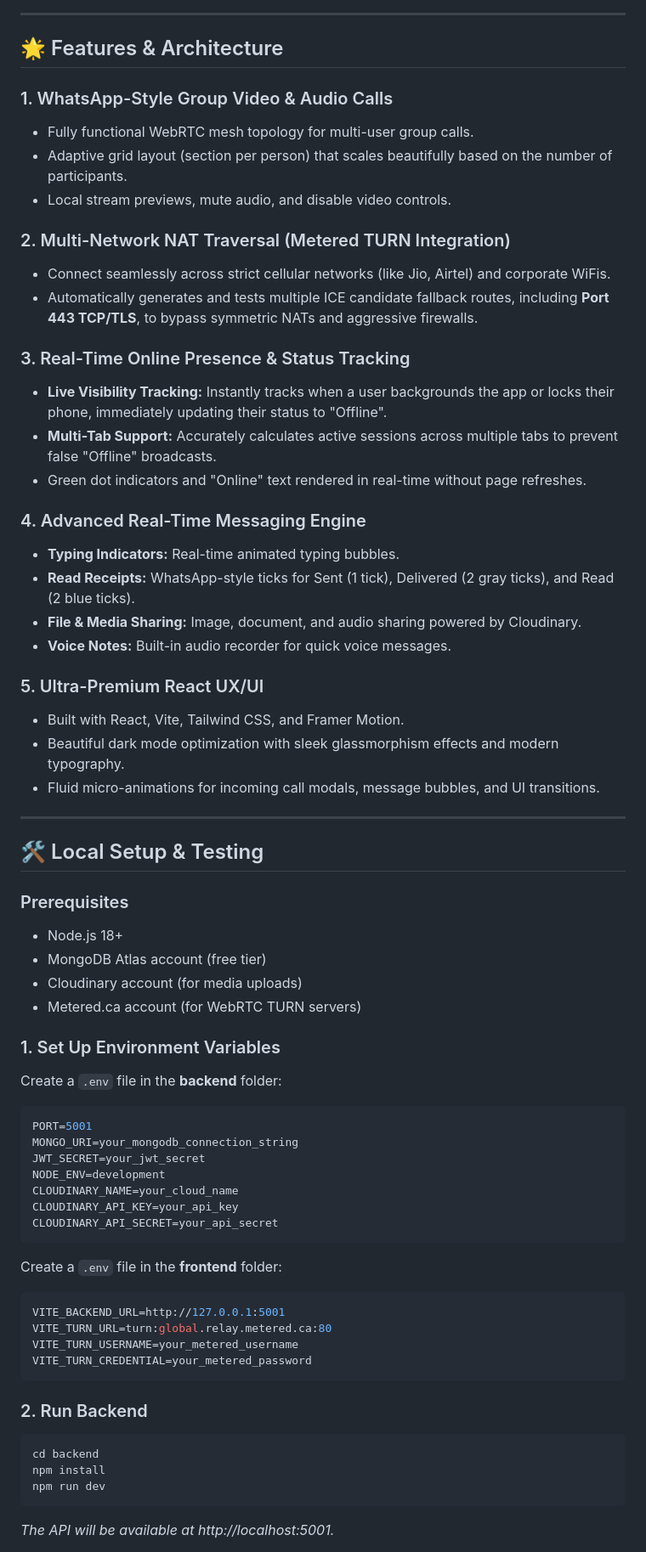
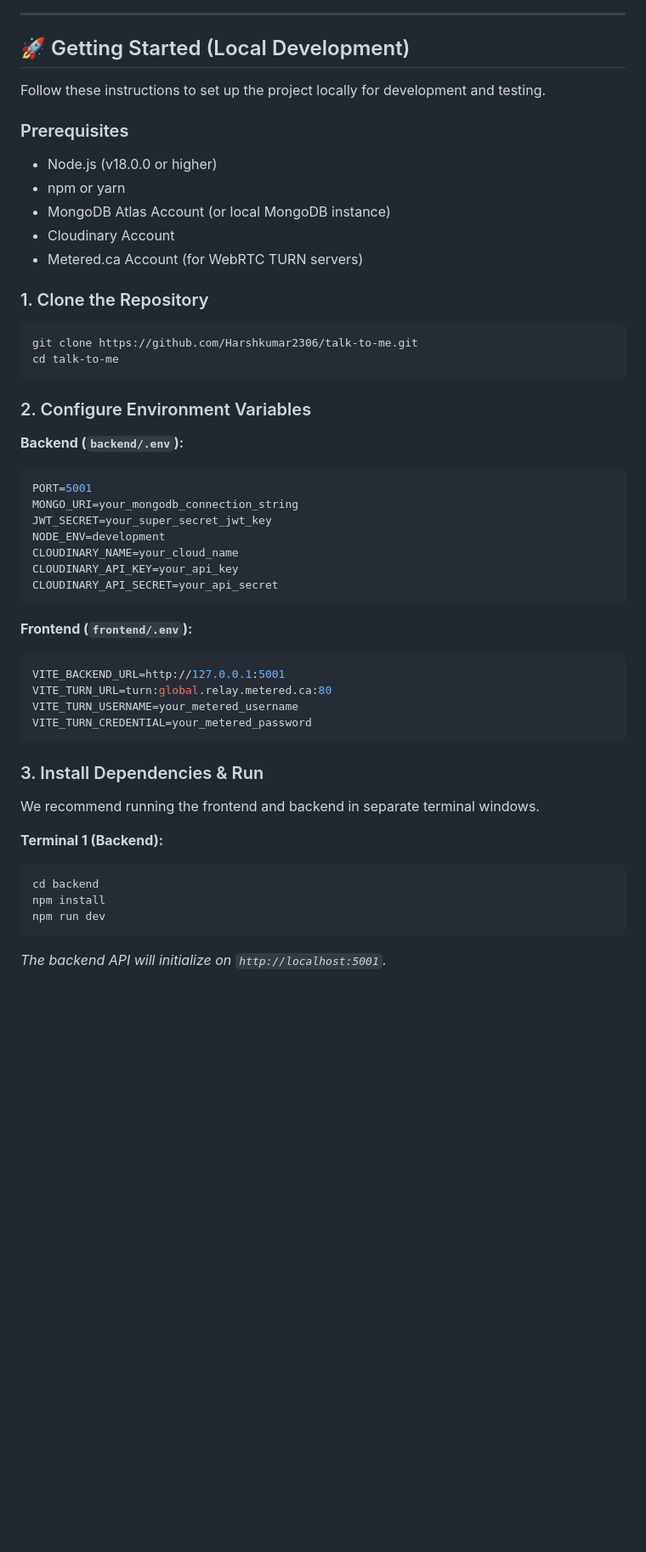
Before and after one commit to Harshkumar2306/talk-to-me, a Markdown page: README.md, the part around one of its changes. Shown at 85% size. Drawn GitHub-style; blank space fills up the shorter version.

````diff
--- a/README.md
+++ b/README.md
@@ -46,56 +105,37 @@ graph TB
 
 ---
 
-## 🌟 Features & Architecture
+## 🚀 Getting Started (Local Development)
 
-### 1. WhatsApp-Style Group Video & Audio Calls
-- Fully functional WebRTC mesh topology for multi-user group calls.
-- Adaptive grid layout (section per person) that scales beautifully based on the number of participants.
-- Local stream previews, mute audio, and disable video controls.
-
-### 2. Multi-Network NAT Traversal (Metered TURN Integration)
-- Connect seamlessly across strict cellular networks (like Jio, Airtel) and corporate WiFis.
-- Automatically generates and tests multiple ICE candidate fallback routes, including **Port 443 TCP/TLS**, to bypass symmetric NATs and aggressive firewalls.
-
-### 3. Real-Time Online Presence & Status Tracking
-- **Live Visibility Tracking:** Instantly tracks when a user backgrounds the app or locks their phone, immediately updating their status to "Offline".
-- **Multi-Tab Support:** Accurately calculates active sessions across multiple tabs to prevent false "Offline" broadcasts.
-- Green dot indicators and "Online" text rendered in real-time without page refreshes.
-
-### 4. Advanced Real-Time Messaging Engine
-- **Typing Indicators:** Real-time animated typing bubbles.
-- **Read Receipts:** WhatsApp-style ticks for Sent (1 tick), Delivered (2 gray ticks), and Read (2 blue ticks).
-- **File & Media Sharing:** Image, document, and audio sharing powered by Cloudinary.
-- **Voice Notes:** Built-in audio recorder for quick voice messages.
-
-### 5. Ultra-Premium React UX/UI
-- Built with React, Vite, Tailwind CSS, and Framer Motion.
-- Beautiful dark mode optimization with sleek glassmorphism effects and modern typography.
-- Fluid micro-animations for incoming call modals, message bubbles, and UI transitions.
-
----
-
-## 🛠️ Local Setup & Testing
+Follow these instructions to set up the project locally for development and testing.
 
 ### Prerequisites
-- Node.js 18+
-- MongoDB Atlas account (free tier)
-- Cloudinary account (for media uploads)
-- Metered.ca account (for WebRTC TURN servers)
+- Node.js (v18.0.0 or higher)
+- npm or yarn
+- MongoDB Atlas Account (or local MongoDB instance)
+- Cloudinary Account
+- Metered.ca Account (for WebRTC TURN servers)
 
-### 1. Set Up Environment Variables
-Create a `.env` file in the **backend** folder:
+### 1. Clone the Repository
+```bash
+git clone https://github.com/Harshkumar2306/talk-to-me.git
+cd talk-to-me
+```
+
+### 2. Configure Environment Variables
+
+**Backend (`backend/.env`):**
 ```env
 PORT=5001
 MONGO_URI=your_mongodb_connection_string
-JWT_SECRET=your_jwt_secret
+JWT_SECRET=your_super_secret_jwt_key
 NODE_ENV=development
 CLOUDINARY_NAME=your_cloud_name
 CLOUDINARY_API_KEY=your_api_key
 CLOUDINARY_API_SECRET=your_api_secret
 ```
 
-Create a `.env` file in the **frontend** folder:
+**Frontend (`frontend/.env`):**
 ```env
 VITE_BACKEND_URL=http://127.0.0.1:5001
 VITE_TURN_URL=turn:global.relay.metered.ca:80
@@ -103,11 +143,15 @@ VITE_TURN_USERNAME=your_metered_username
 VITE_TURN_CREDENTIAL=your_metered_password
 ```
 
-### 2. Run Backend
+### 3. Install Dependencies & Run
+
+We recommend running the frontend and backend in separate terminal windows.
+
+**Terminal 1 (Backend):**
 ```bash
 cd backend
 npm install
 npm run dev
 ```
-*The API will be available at http://localhost:5001.*
+*The backend API will initialize on `http://localhost:5001`.*
 
````
Also changed, not shown: other parts of README.md (+129 -57 lines).
